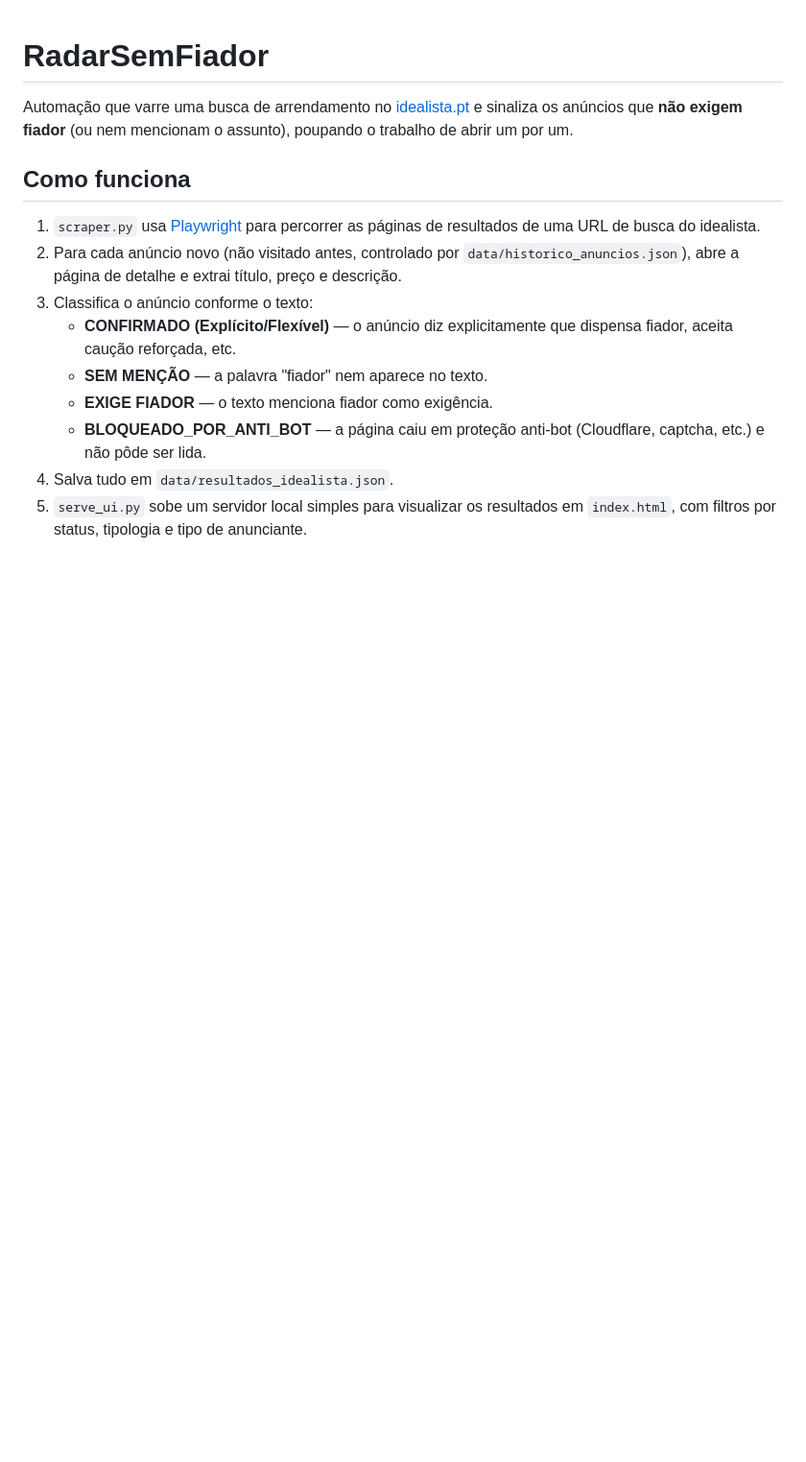
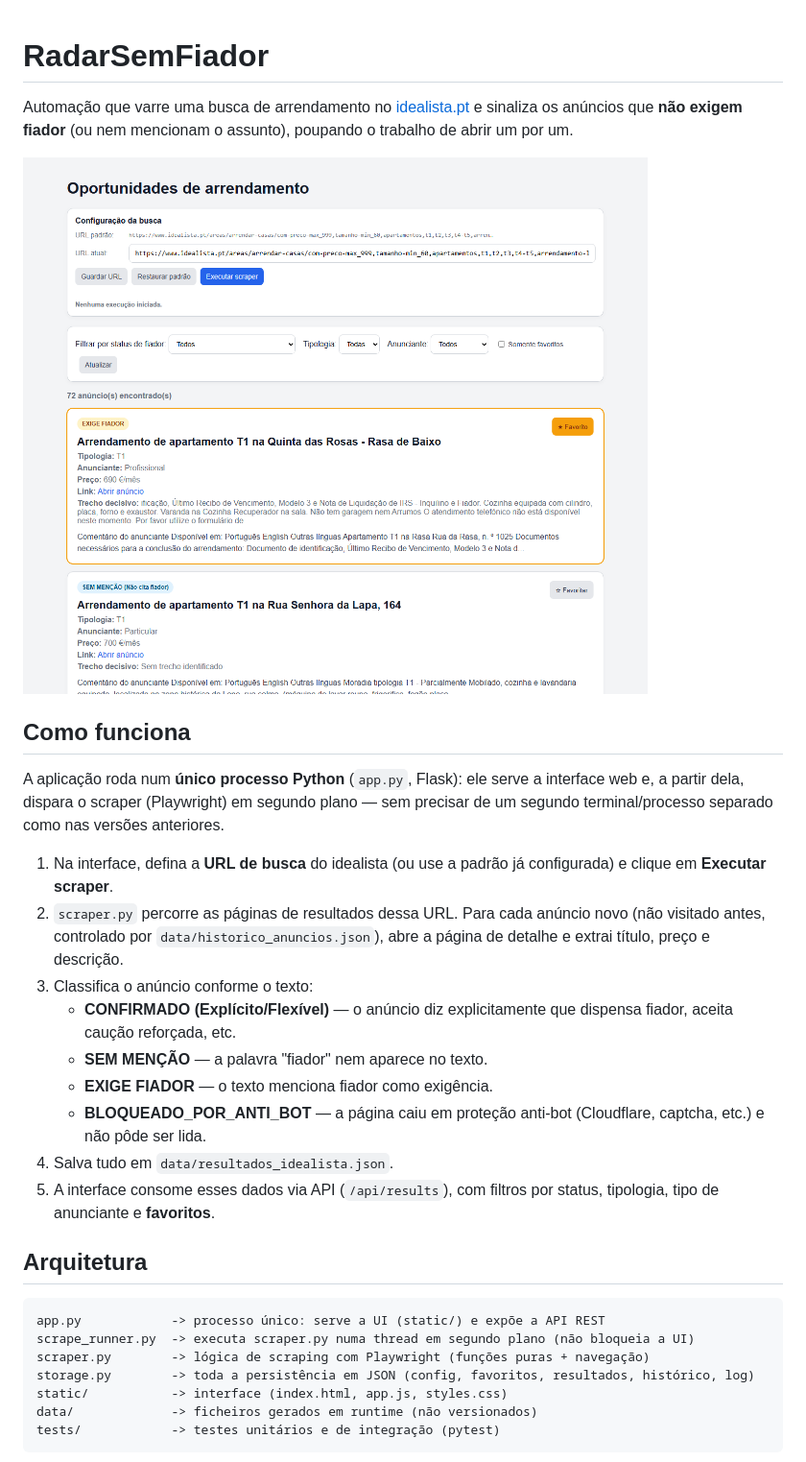
Before and after one commit to ygorborges/radar-sem-fiador, a Markdown page: README.md, the part around the change printed below. Shown: that part at 96% size. Rendered like a GitHub page; pictures changed too: screenshots/ui-top.png (added); blank space fills up the shorter version.

````diff
--- a/README.md
+++ b/README.md
@@ -2,14 +2,31 @@
 
 Automação que varre uma busca de arrendamento no [idealista.pt](https://www.idealista.pt) e sinaliza os anúncios que **não exigem fiador** (ou nem mencionam o assunto), poupando o trabalho de abrir um por um.
 
+![Interface do RadarSemFiador](screenshots/ui-top.png)
+
 ## Como funciona
 
-1. `scraper.py` usa [Playwright](https://playwright.dev/python/) para percorrer as páginas de resultados de uma URL de busca do idealista.
-2. Para cada anúncio novo (não visitado antes, controlado por `data/historico_anuncios.json`), abre a página de detalhe e extrai título, preço e descrição.
+A aplicação roda num **único processo Python** (`app.py`, Flask): ele serve a interface web e, a partir dela, dispara o scraper (Playwright) em segundo plano — sem precisar de um segundo terminal/processo separado como nas versões anteriores.
+
+1. Na interface, defina a **URL de busca** do idealista (ou use a padrão já configurada) e clique em **Executar scraper**.
+2. `scraper.py` percorre as páginas de resultados dessa URL. Para cada anúncio novo (não visitado antes, controlado por `data/historico_anuncios.json`), abre a página de detalhe e extrai título, preço e descrição.
 3. Classifica o anúncio conforme o texto:
    - **CONFIRMADO (Explícito/Flexível)** — o anúncio diz explicitamente que dispensa fiador, aceita caução reforçada, etc.
    - **SEM MENÇÃO** — a palavra "fiador" nem aparece no texto.
    - **EXIGE FIADOR** — o texto menciona fiador como exigência.
    - **BLOQUEADO_POR_ANTI_BOT** — a página caiu em proteção anti-bot (Cloudflare, captcha, etc.) e não pôde ser lida.
 4. Salva tudo em `data/resultados_idealista.json`.
-5. `serve_ui.py` sobe um servidor local simples para visualizar os resultados em `index.html`, com filtros por status, tipologia e tipo de anunciante.
+5. A interface consome esses dados via API (`/api/results`), com filtros por status, tipologia, tipo de anunciante e **favoritos**.
+
+## Arquitetura
+
+```
+app.py            -> processo único: serve a UI (static/) e expõe a API REST
+scrape_runner.py  -> executa scraper.py numa thread em segundo plano (não bloqueia a UI)
+scraper.py        -> lógica de scraping com Playwright (funções puras + navegação)
+storage.py        -> toda a persistência em JSON (config, favoritos, resultados, histórico, log)
+static/           -> interface (index.html, app.js, styles.css)
+data/             -> ficheiros gerados em runtime (não versionados)
+tests/            -> testes unitários e de integração (pytest)
+```
+
````
Also changed, not shown: other parts of README.md (+37 -12 lines), 18 other files.
